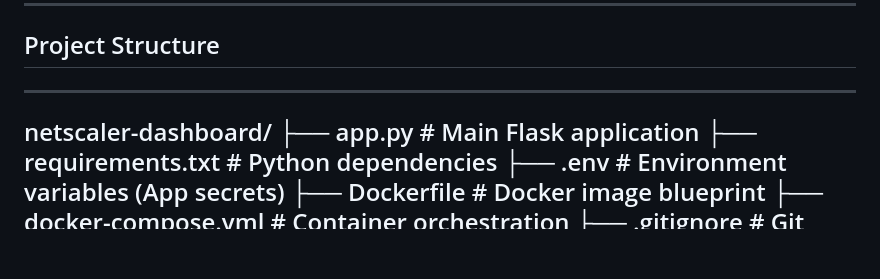
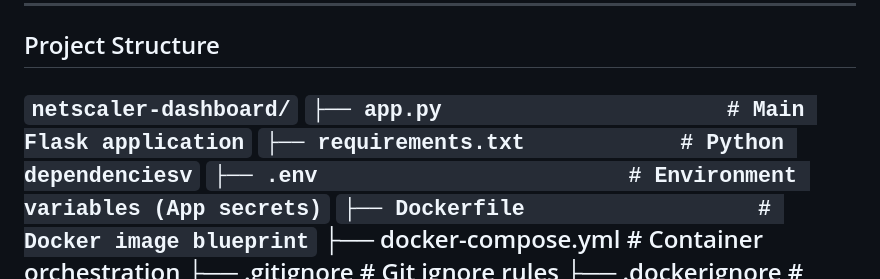
Before and after one commit to Benny007-king/NetScaler-Dashboard, a Markdown page: README.md, the part around the change. GitHub-like rendering; blank space fills up the shorter version.

Commit message:
Update README with project details and instructions

````diff
--- a/README.md
+++ b/README.md
@@ -23,13 +23,11 @@ This project is fully containerized using **Docker** and runs behind **Gunicorn*
 
 ## Project Structure ##
 
-----
-
-netscaler-dashboard/
-├── app.py                      # Main Flask application
-├── requirements.txt            # Python dependencies
-├── .env                        # Environment variables (App secrets)
-├── Dockerfile                  # Docker image blueprint
+```netscaler-dashboard/```
+```├── app.py                      # Main Flask application```
+```├── requirements.txt            # Python dependenciesv```
+```├── .env                        # Environment variables (App secrets)```
+```├── Dockerfile                  # Docker image blueprint```
 ├── docker-compose.yml          # Container orchestration
 ├── .gitignore                  # Git ignore rules
 ├── .dockerignore               # Docker ignore rules
````
